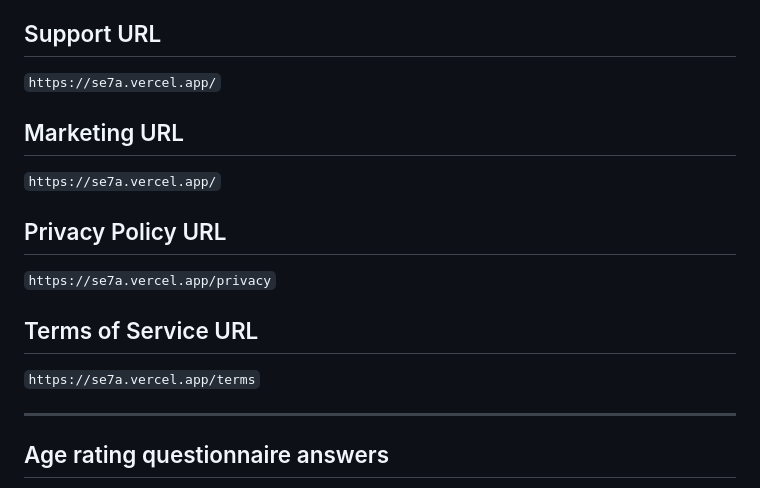
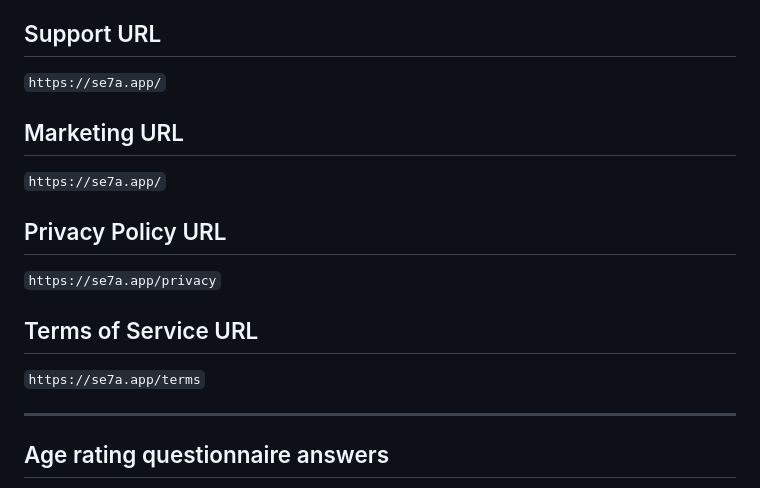
Before and after one commit to Basemhosn/se7aApp, a Markdown page: docs/app-store-listing.md, the part around one of its changes. GitHub-like rendering.

```diff
--- a/docs/app-store-listing.md
+++ b/docs/app-store-listing.md
@@ -90,19 +90,19 @@ Ships in English and Arabic (العربية).
 
 ## Support URL
 
-`https://se7a.vercel.app/`
+`https://se7a.app/`
 
 ## Marketing URL
 
-`https://se7a.vercel.app/`
+`https://se7a.app/`
 
 ## Privacy Policy URL
 
-`https://se7a.vercel.app/privacy`
+`https://se7a.app/privacy`
 
 ## Terms of Service URL
 
-`https://se7a.vercel.app/terms`
+`https://se7a.app/terms`
 
 ---
 
```
Also changed, not shown: other parts of docs/app-store-listing.md (+46 -33 lines), docs/google-oauth-branding.md (added, +171 -0 lines), docs/screenshot-plan.md (+13 -6 lines).
